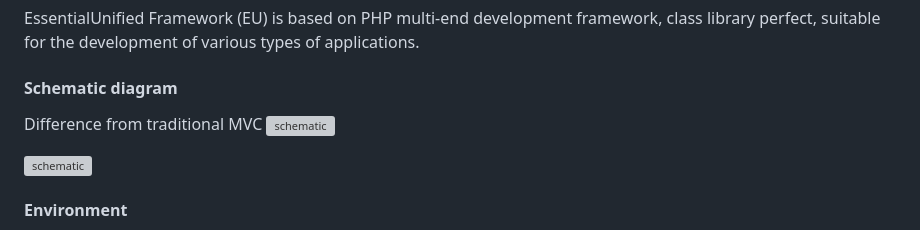
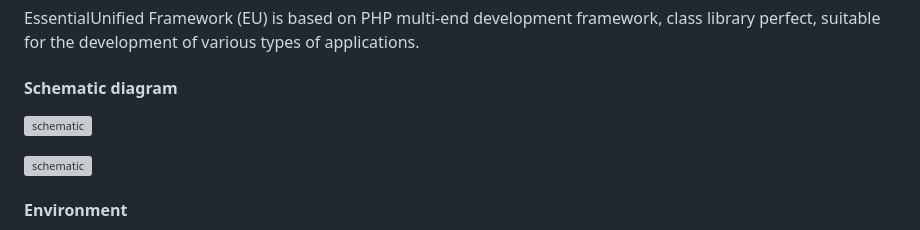
Before and after one commit to Andowa/EUFrame_Toolkit, a Markdown page: README.md, the part around the change. GitHub-like rendering; grey boxes are pictures that could not be loaded.

```diff
--- a/README.md
+++ b/README.md
@@ -10,7 +10,6 @@ EssentialUnified Framework (EU) is based on PHP multi-end development framework,
 
 #### Schematic diagram
 
-Difference from traditional MVC
 ![schematic](http://frame.eqmemory.cn/image/mvcyl.jpg)
 
 ![schematic](http://frame.eqmemory.cn/image/euyl-en.png)
```
